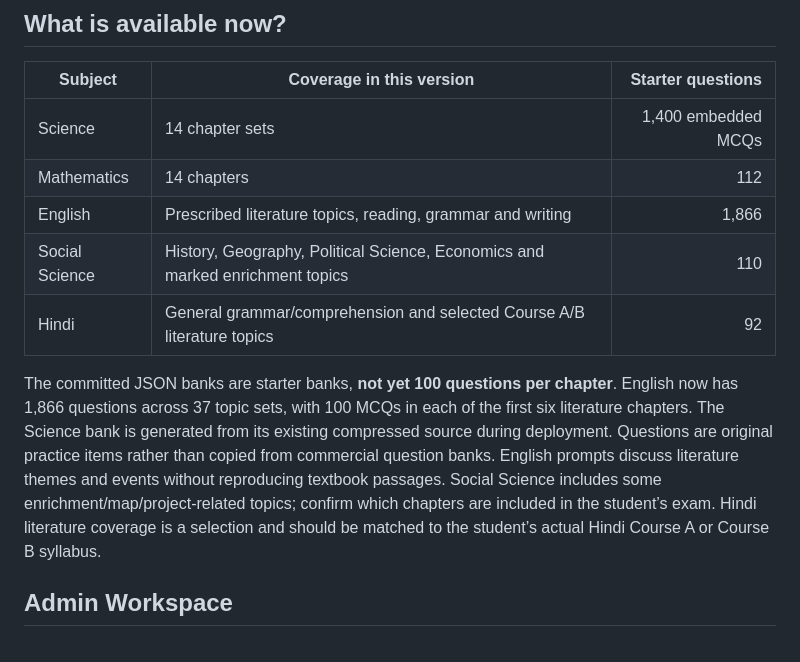
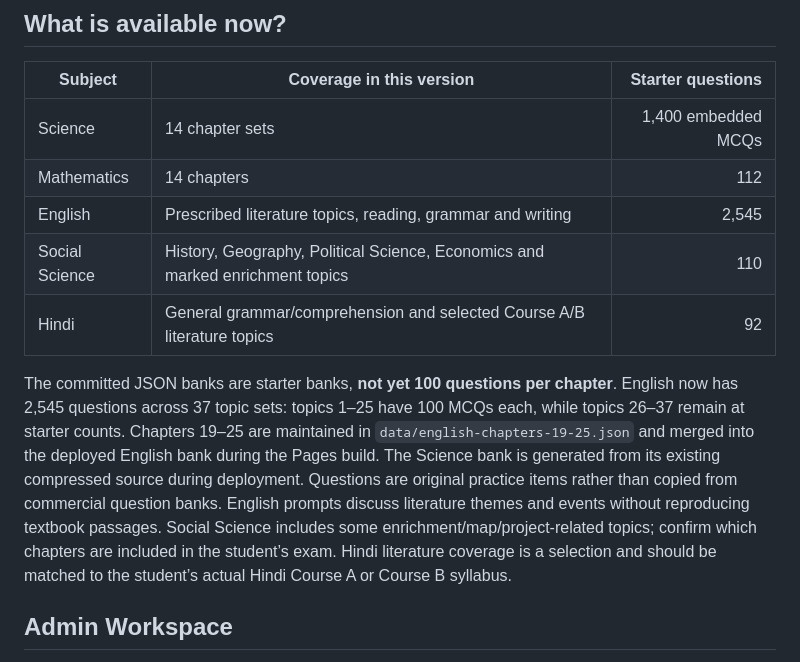
Before and after one commit to AI-Hobbiest/C10-Playground, a Markdown page: README.md, the part around the change. GitHub-like rendering.

Commit message:
Document expanded English MCQ coverage

```diff
--- a/README.md
+++ b/README.md
@@ -28,11 +28,11 @@ The portal uses the **Midnight Indigo + Electric Coral + Mint** theme and the at
 |---|---|---:|
 | Science | 14 chapter sets | 1,400 embedded MCQs |
 | Mathematics | 14 chapters | 112 |
-| English | Prescribed literature topics, reading, grammar and writing | 1,866 |
+| English | Prescribed literature topics, reading, grammar and writing | 2,545 |
 | Social Science | History, Geography, Political Science, Economics and marked enrichment topics | 110 |
 | Hindi | General grammar/comprehension and selected Course A/B literature topics | 92 |
 
-The committed JSON banks are starter banks, **not yet 100 questions per chapter**. English now has 1,866 questions across 37 topic sets, with 100 MCQs in each of the first six literature chapters. The Science bank is generated from its existing compressed source during deployment. Questions are original practice items rather than copied from commercial question banks. English prompts discuss literature themes and events without reproducing textbook passages. Social Science includes some enrichment/map/project-related topics; confirm which chapters are included in the student’s exam. Hindi literature coverage is a selection and should be matched to the student’s actual Hindi Course A or Course B syllabus.
+The committed JSON banks are starter banks, **not yet 100 questions per chapter**. English now has 2,545 questions across 37 topic sets: topics 1–25 have 100 MCQs each, while topics 26–37 remain at starter counts. Chapters 19–25 are maintained in `data/english-chapters-19-25.json` and merged into the deployed English bank during the Pages build. The Science bank is generated from its existing compressed source during deployment. Questions are original practice items rather than copied from commercial question banks. English prompts discuss literature themes and events without reproducing textbook passages. Social Science includes some enrichment/map/project-related topics; confirm which chapters are included in the student’s exam. Hindi literature coverage is a selection and should be matched to the student’s actual Hindi Course A or Course B syllabus.
 
 ## Admin Workspace
 
```
